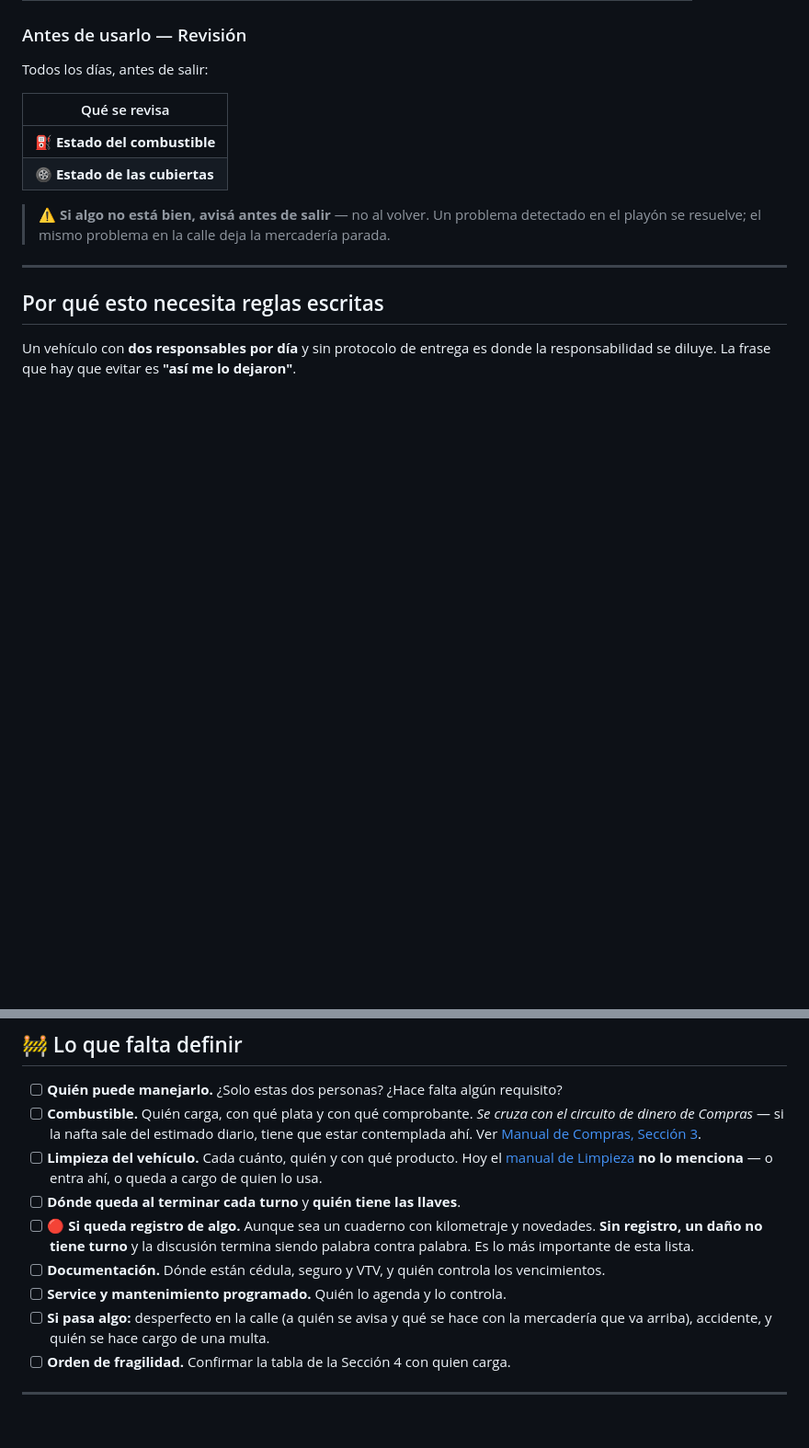
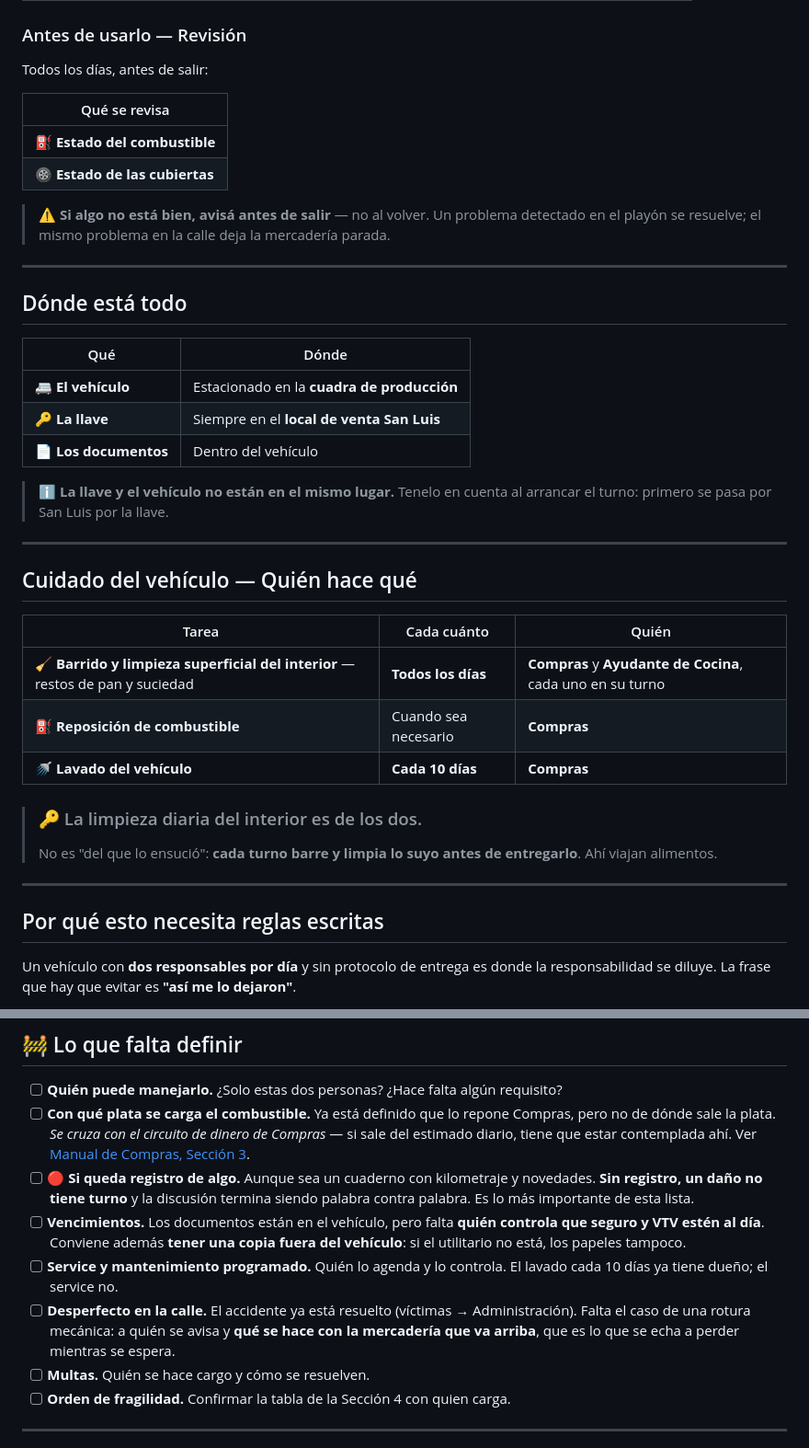
Before and after one commit to cande-altam/cande, a Markdown page: manuales/comunes/vehiculo-de-transporte.md, 2 parts joined by grey strips. Shown at 92% size. Drawn GitHub-style; blank space fills up the shorter version.

Commit message:
Completar el cuidado del vehículo y el procedimiento ante accidente
Suma las responsabilidades de mantenimiento: barrido diario del interior
a cargo de los dos turnos, reposición de combustible y lavado cada 10
días a cargo de Compras.

Documenta dónde queda el vehículo, dónde está la llave y dónde los
documentos, y agrega el procedimiento ante accidente: verificar que no
haya víctimas y avisar a Administración de inmediato.

Replica las responsabilidades en el manual de Compras y deja explícito
en el de Limpieza que el vehículo no es de su alcance.

Co-Authored-By: Claude Opus 5 <noreply@anthropic.com>
Claude-Session: https://claude.ai/code/session_01YCW48S4f32fnA2fiwvTT26

```diff
--- a/manuales/comunes/vehiculo-de-transporte.md
+++ b/manuales/comunes/vehiculo-de-transporte.md
@@ -30,6 +30,33 @@ Todos los días, antes de salir:
 > ⚠️ **Si algo no está bien, avisá antes de salir** — no al volver. Un problema
 > detectado en el playón se resuelve; el mismo problema en la calle deja la mercadería
 > parada.
+
+---
+
+## Dónde está todo
+
+| Qué | Dónde |
+|---|---|
+| 🚐 **El vehículo** | Estacionado en la **cuadra de producción** |
+| 🔑 **La llave** | Siempre en el **local de venta San Luis** |
+| 📄 **Los documentos** | Dentro del vehículo |
+
+> ℹ️ **La llave y el vehículo no están en el mismo lugar.** Tenelo en cuenta al
+> arrancar el turno: primero se pasa por San Luis por la llave.
+
+---
+
+## Cuidado del vehículo — Quién hace qué
+
+| Tarea | Cada cuánto | Quién |
+|---|---|---|
+| 🧹 **Barrido y limpieza superficial del interior** — restos de pan y suciedad | **Todos los días** | **Compras** y **Ayudante de Cocina**, cada uno en su turno |
+| ⛽ **Reposición de combustible** | Cuando sea necesario | **Compras** |
+| 🚿 **Lavado del vehículo** | **Cada 10 días** | **Compras** |
+
+> ### 🔑 La limpieza diaria del interior es de los dos.
+> No es "del que lo ensució": **cada turno barre y limpia lo suyo antes de entregarlo**.
+> Ahí viajan alimentos.
 
 ---
 
@@ -193,22 +243,23 @@ Esto no es prudencia vial genérica: **atrás llevás cajones apilados hasta el
 ## 🚧 Lo que falta definir
 
 - [ ] **Quién puede manejarlo.** ¿Solo estas dos personas? ¿Hace falta algún requisito?
-- [ ] **Combustible.** Quién carga, con qué plata y con qué comprobante. *Se cruza con
-      el circuito de dinero de Compras* — si la nafta sale del estimado diario, tiene
-      que estar contemplada ahí. Ver
+- [ ] **Con qué plata se carga el combustible.** Ya está definido que lo repone Compras,
+      pero no de dónde sale la plata. *Se cruza con el circuito de dinero de Compras* —
+      si sale del estimado diario, tiene que estar contemplada ahí. Ver
       [Manual de Compras, Sección 3](../produccion/compras.md).
-- [ ] **Limpieza del vehículo.** Cada cuánto, quién y con qué producto. Hoy el
-      [manual de Limpieza](../limpieza.md) **no lo menciona** — o entra ahí, o queda a
-      cargo de quien lo usa.
-- [ ] **Dónde queda al terminar cada turno** y **quién tiene las llaves**.
 - [ ] **🔴 Si queda registro de algo.** Aunque sea un cuaderno con kilometraje y
       novedades. **Sin registro, un daño no tiene turno** y la discusión termina siendo
       palabra contra palabra. Es lo más importante de esta lista.
-- [ ] **Documentación.** Dónde están cédula, seguro y VTV, y quién controla los
-      vencimientos.
-- [ ] **Service y mantenimiento programado.** Quién lo agenda y lo controla.
-- [ ] **Si pasa algo:** desperfecto en la calle (a quién se avisa y qué se hace con la
-      mercadería que va arriba), accidente, y quién se hace cargo de una multa.
+- [ ] **Vencimientos.** Los documentos están en el vehículo, pero falta **quién controla
+      que seguro y VTV estén al día**. Conviene además **tener una copia fuera del
+      vehículo**: si el utilitario no está, los papeles tampoco.
+- [ ] **Service y mantenimiento programado.** Quién lo agenda y lo controla. El lavado
+      cada 10 días ya tiene dueño; el service no.
+- [ ] **Desperfecto en la calle.** El accidente ya está resuelto (víctimas →
+      Administración). Falta el caso de una rotura mecánica: a quién se avisa y **qué se
+      hace con la mercadería que va arriba**, que es lo que se echa a perder mientras se
+      espera.
+- [ ] **Multas.** Quién se hace cargo y cómo se resuelven.
 - [ ] **Orden de fragilidad.** Confirmar la tabla de la Sección 4 con quien carga.
 
 ---
```
Also changed, not shown: other parts of manuales/comunes/vehiculo-de-transporte.md (+23 -0 lines), manuales/limpieza.md (+1 -0 lines), manuales/produccion/compras.md (+16 -0 lines).
